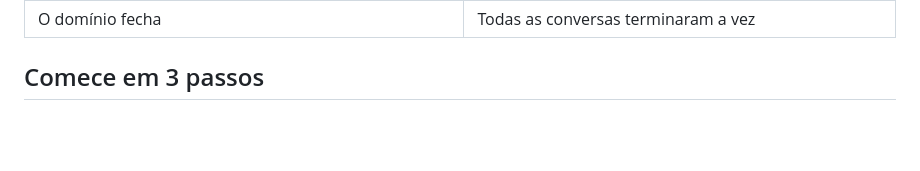
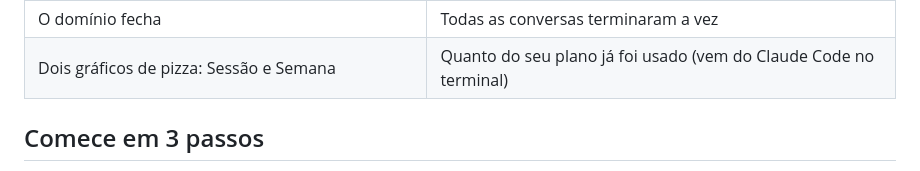
Before and after one commit to tiagocardosobezerra/zasatsu-bakuto, a Markdown page: README.md, the part around the change. Drawn GitHub-style; blank space fills up the shorter version.

Commit message:
List the plan usage pies in the README "what you see" table
Co-Authored-By: Claude Opus 5.5 <noreply@anthropic.com>

```diff
--- a/README.md
+++ b/README.md
@@ -43,6 +43,7 @@ Você soube que os testes passaram e que outra conversa precisava de você sem a
 | **×2 / ×3 / ×4** | Uma ferramenta falhou e o agente está se recuperando |
 | **あなたの番 · nome** | O agente está esperando sua permissão ou sua resposta |
 | O domínio fecha | Todas as conversas terminaram a vez |
+| Dois gráficos de pizza: Sessão e Semana | Quanto do seu plano já foi usado (vem do Claude Code no terminal) |
 
 ## Comece em 3 passos
 
```
Also changed, not shown: README.en.md (+1 -0 lines).
